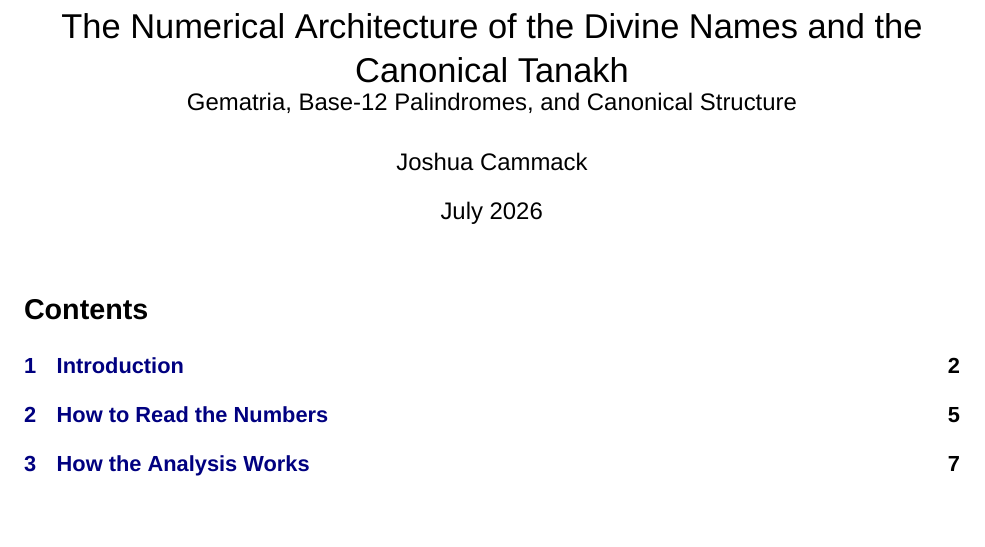
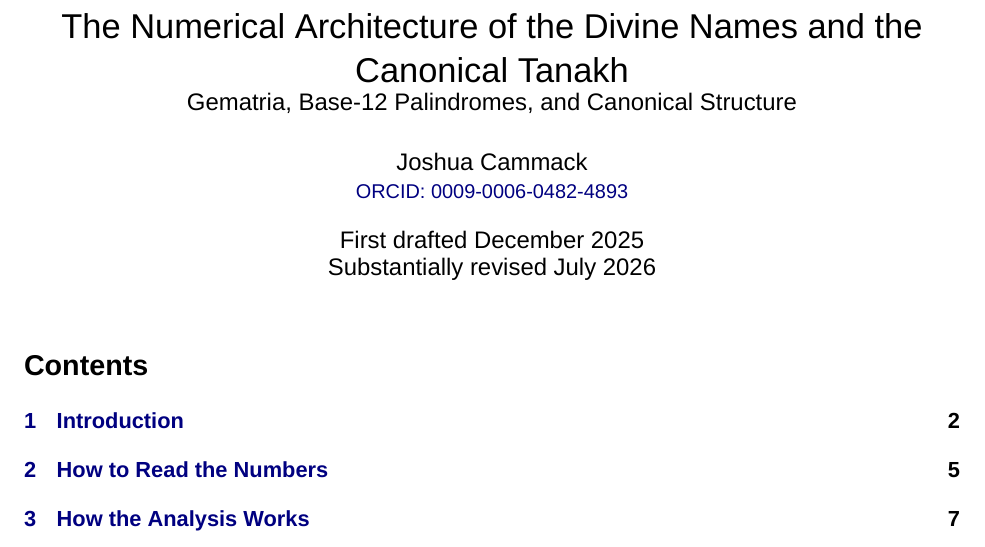
Before and after one commit to cammackj/numerical-architecture-divine-names, a LaTeX paper (tex/main.tex): part of page 1 of 91, cut so that both start at the same text, the shorter picture padded with empty space. Compiled offline with XeLaTeX; a missing font is replaced by an installed copy or a similar font.

Commit message:
Add author provenance and ORCID

```diff
--- a/tex/main.tex
+++ b/tex/main.tex
@@ -31,8 +31,10 @@
 \setlist{itemsep=0.25em, topsep=0.35em}
 \title{The Numerical Architecture of the Divine Names and the Canonical Tanakh\\
 \large Gematria, Base-12 Palindromes, and Canonical Structure}
-\author{Joshua Cammack}
-\date{July 2026}
+\author{Joshua Cammack\\
+\small\href{https://orcid.org/0009-0006-0482-4893}{ORCID: 0009-0006-0482-4893}}
+\date{First drafted December 2025\\
+Substantially revised July 2026}
 
 \begin{document}
 \maketitle
```
Also changed, not shown: Numerical_Architecture_of_the_Divine_Names.pdf, README.md, 1 other file.
